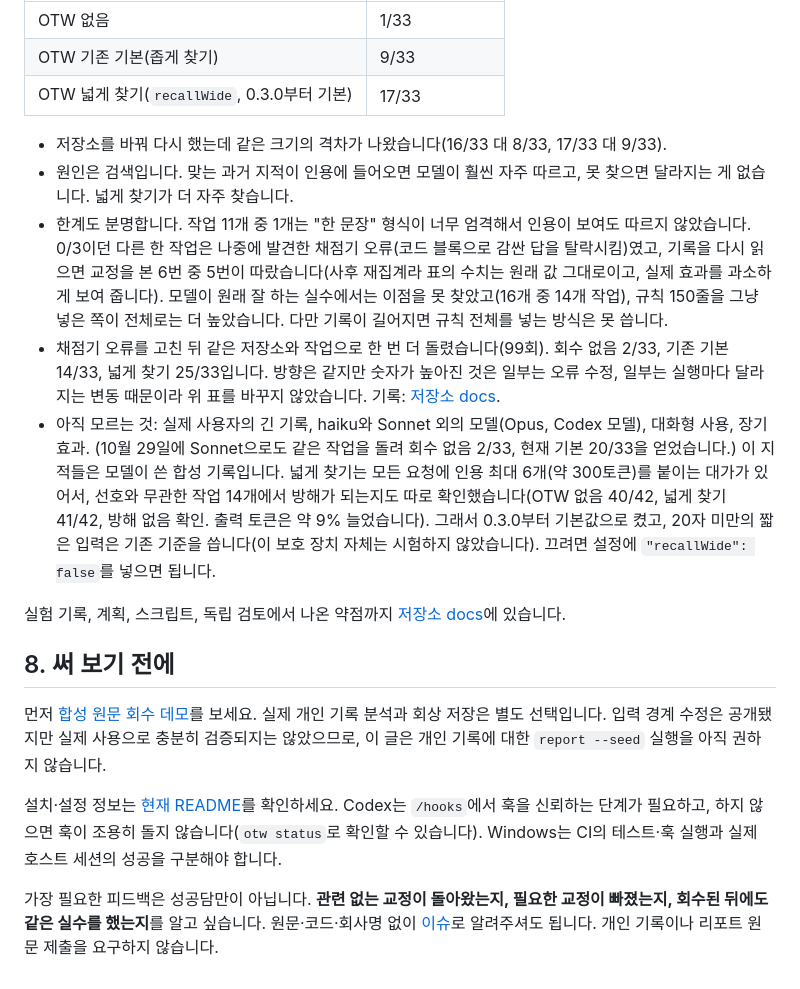
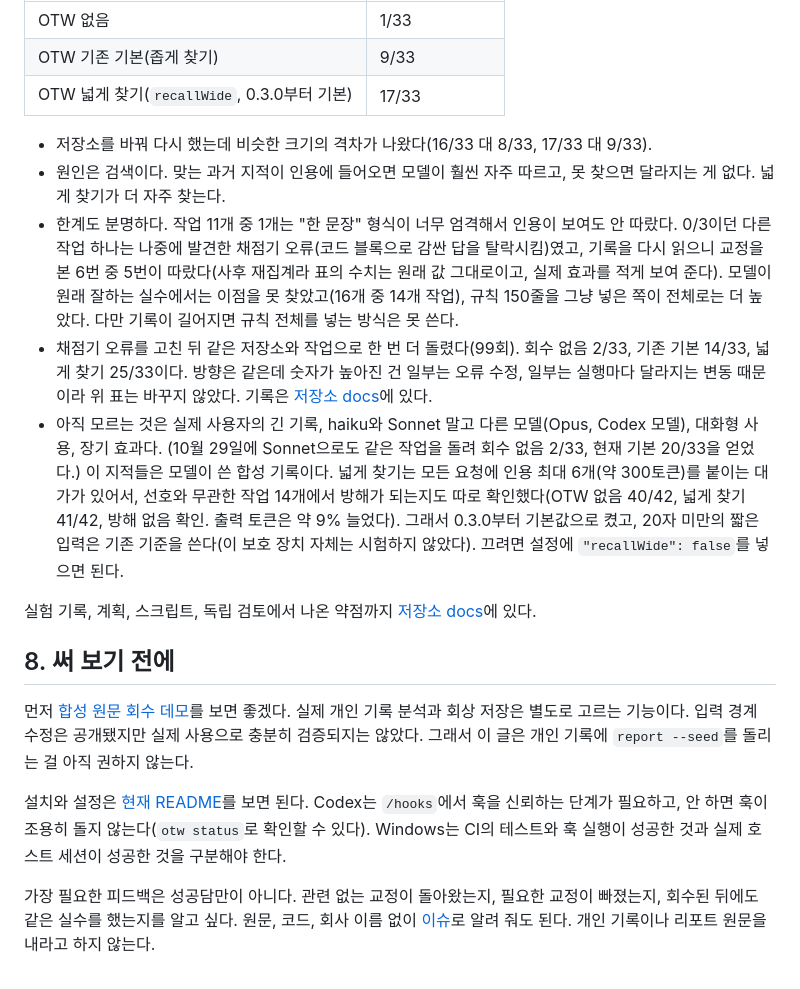
Before and after one commit to toranalytics/toranalytics.github.io, a Markdown page: content/off-the-wall/index.md, the part around one of its changes. Rendered like a GitHub page.

```diff
--- a/content/off-the-wall/index.md
+++ b/content/off-the-wall/index.md
@@ -110,18 +101,18 @@ translationKey: off-the-wall
 | OTW 기존 기본(좁게 찾기) | 9/33 |
 | OTW 넓게 찾기(`recallWide`, 0.3.0부터 기본) | 17/33 |
 
-- 저장소를 바꿔 다시 했는데 같은 크기의 격차가 나왔습니다(16/33 대 8/33, 17/33 대 9/33).
-- 원인은 검색입니다. 맞는 과거 지적이 인용에 들어오면 모델이 훨씬 자주 따르고, 못 찾으면 달라지는 게 없습니다. 넓게 찾기가 더 자주 찾습니다.
-- 한계도 분명합니다. 작업 11개 중 1개는 "한 문장" 형식이 너무 엄격해서 인용이 보여도 따르지 않았습니다. 0/3이던 다른 한 작업은 나중에 발견한 채점기 오류(코드 블록으로 감싼 답을 탈락시킴)였고, 기록을 다시 읽으면 교정을 본 6번 중 5번이 따랐습니다(사후 재집계라 표의 수치는 원래 값 그대로이고, 실제 효과를 과소하게 보여 줍니다). 모델이 원래 잘 하는 실수에서는 이점을 못 찾았고(16개 중 14개 작업), 규칙 150줄을 그냥 넣은 쪽이 전체로는 더 높았습니다. 다만 기록이 길어지면 규칙 전체를 넣는 방식은 못 씁니다.
-- 채점기 오류를 고친 뒤 같은 저장소와 작업으로 한 번 더 돌렸습니다(99회). 회수 없음 2/33, 기존 기본 14/33, 넓게 찾기 25/33입니다. 방향은 같지만 숫자가 높아진 것은 일부는 오류 수정, 일부는 실행마다 달라지는 변동 때문이라 위 표를 바꾸지 않았습니다. 기록: [저장소 docs](https://github.com/toranalytics/off-the-wall/blob/main/docs/preference-experiment-2026-10-28.md).
-- 아직 모르는 것: 실제 사용자의 긴 기록, haiku와 Sonnet 외의 모델(Opus, Codex 모델), 대화형 사용, 장기 효과. (10월 29일에 Sonnet으로도 같은 작업을 돌려 회수 없음 2/33, 현재 기본 20/33을 얻었습니다.) 이 지적들은 모델이 쓴 합성 기록입니다. 넓게 찾기는 모든 요청에 인용 최대 6개(약 300토큰)를 붙이는 대가가 있어서, 선호와 무관한 작업 14개에서 방해가 되는지도 따로 확인했습니다(OTW 없음 40/42, 넓게 찾기 41/42, 방해 없음 확인. 출력 토큰은 약 9% 늘었습니다). 그래서 0.3.0부터 기본값으로 켰고, 20자 미만의 짧은 입력은 기존 기준을 씁니다(이 보호 장치 자체는 시험하지 않았습니다). 끄려면 설정에 `"recallWide": false`를 넣으면 됩니다.
+- 저장소를 바꿔 다시 했는데 비슷한 크기의 격차가 나왔다(16/33 대 8/33, 17/33 대 9/33).
+- 원인은 검색이다. 맞는 과거 지적이 인용에 들어오면 모델이 훨씬 자주 따르고, 못 찾으면 달라지는 게 없다. 넓게 찾기가 더 자주 찾는다.
+- 한계도 분명하다. 작업 11개 중 1개는 "한 문장" 형식이 너무 엄격해서 인용이 보여도 안 따랐다. 0/3이던 다른 작업 하나는 나중에 발견한 채점기 오류(코드 블록으로 감싼 답을 탈락시킴)였고, 기록을 다시 읽으니 교정을 본 6번 중 5번이 따랐다(사후 재집계라 표의 수치는 원래 값 그대로이고, 실제 효과를 적게 보여 준다). 모델이 원래 잘하는 실수에서는 이점을 못 찾았고(16개 중 14개 작업), 규칙 150줄을 그냥 넣은 쪽이 전체로는 더 높았다. 다만 기록이 길어지면 규칙 전체를 넣는 방식은 못 쓴다.
+- 채점기 오류를 고친 뒤 같은 저장소와 작업으로 한 번 더 돌렸다(99회). 회수 없음 2/33, 기존 기본 14/33, 넓게 찾기 25/33이다. 방향은 같은데 숫자가 높아진 건 일부는 오류 수정, 일부는 실행마다 달라지는 변동 때문이라 위 표는 바꾸지 않았다. 기록은 [저장소 docs](https://github.com/toranalytics/off-the-wall/blob/main/docs/preference-experiment-2026-10-28.md)에 있다.
+- 아직 모르는 것은 실제 사용자의 긴 기록, haiku와 Sonnet 말고 다른 모델(Opus, Codex 모델), 대화형 사용, 장기 효과다. (10월 29일에 Sonnet으로도 같은 작업을 돌려 회수 없음 2/33, 현재 기본 20/33을 얻었다.) 이 지적들은 모델이 쓴 합성 기록이다. 넓게 찾기는 모든 요청에 인용 최대 6개(약 300토큰)를 붙이는 대가가 있어서, 선호와 무관한 작업 14개에서 방해가 되는지도 따로 확인했다(OTW 없음 40/42, 넓게 찾기 41/42, 방해 없음 확인. 출력 토큰은 약 9% 늘었다). 그래서 0.3.0부터 기본값으로 켰고, 20자 미만의 짧은 입력은 기존 기준을 쓴다(이 보호 장치 자체는 시험하지 않았다). 끄려면 설정에 `"recallWide": false`를 넣으면 된다.
 
-실험 기록, 계획, 스크립트, 독립 검토에서 나온 약점까지 [저장소 docs](https://github.com/toranalytics/off-the-wall/tree/main/docs)에 있습니다.
+실험 기록, 계획, 스크립트, 독립 검토에서 나온 약점까지 [저장소 docs](https://github.com/toranalytics/off-the-wall/tree/main/docs)에 있다.
 
 ## 8. 써 보기 전에
 
-먼저 [합성 원문 회수 데모](/otw-recall-lab.html)를 보세요. 실제 개인 기록 분석과 회상 저장은 별도 선택입니다. 입력 경계 수정은 공개됐지만 실제 사용으로 충분히 검증되지는 않았으므로, 이 글은 개인 기록에 대한 `report --seed` 실행을 아직 권하지 않습니다.
+먼저 [합성 원문 회수 데모](/otw-recall-lab.html)를 보면 좋겠다. 실제 개인 기록 분석과 회상 저장은 별도로 고르는 기능이다. 입력 경계 수정은 공개됐지만 실제 사용으로 충분히 검증되지는 않았다. 그래서 이 글은 개인 기록에 `report --seed`를 돌리는 걸 아직 권하지 않는다.
 
-설치·설정 정보는 [현재 README](https://github.com/toranalytics/off-the-wall)를 확인하세요. Codex는 `/hooks`에서 훅을 신뢰하는 단계가 필요하고, 하지 않으면 훅이 조용히 돌지 않습니다(`otw status`로 확인할 수 있습니다). Windows는 CI의 테스트·훅 실행과 실제 호스트 세션의 성공을 구분해야 합니다.
+설치와 설정은 [현재 README](https://github.com/toranalytics/off-the-wall)를 보면 된다. Codex는 `/hooks`에서 훅을 신뢰하는 단계가 필요하고, 안 하면 훅이 조용히 돌지 않는다(`otw status`로 확인할 수 있다). Windows는 CI의 테스트와 훅 실행이 성공한 것과 실제 호스트 세션이 성공한 것을 구분해야 한다.
 
-가장 필요한 피드백은 성공담만이 아닙니다. **관련 없는 교정이 돌아왔는지, 필요한 교정이 빠졌는지, 회수된 뒤에도 같은 실수를 했는지**를 알고 싶습니다. 원문·코드·회사명 없이 [이슈](https://github.com/toranalytics/off-the-wall/issues)로 알려주셔도 됩니다. 개인 기록이나 리포트 원문 제출을 요구하지 않습니다.
+가장 필요한 피드백은 성공담만이 아니다. 관련 없는 교정이 돌아왔는지, 필요한 교정이 빠졌는지, 회수된 뒤에도 같은 실수를 했는지를 알고 싶다. 원문, 코드, 회사 이름 없이 [이슈](https://github.com/toranalytics/off-the-wall/issues)로 알려 줘도 된다. 개인 기록이나 리포트 원문을 내라고 하지 않는다.
```
Also changed, not shown: other parts of content/off-the-wall/index.md (+40 -49 lines), 2 other files.
